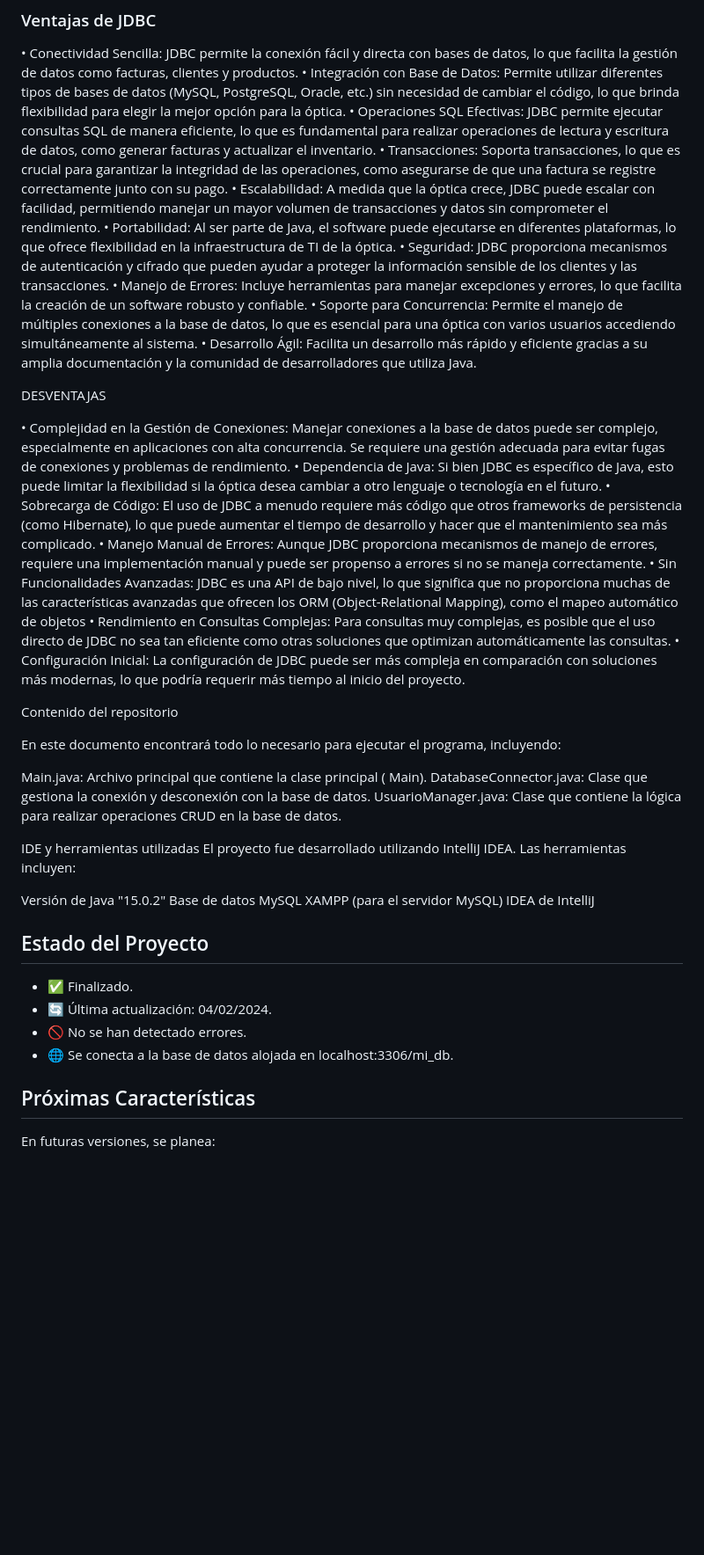
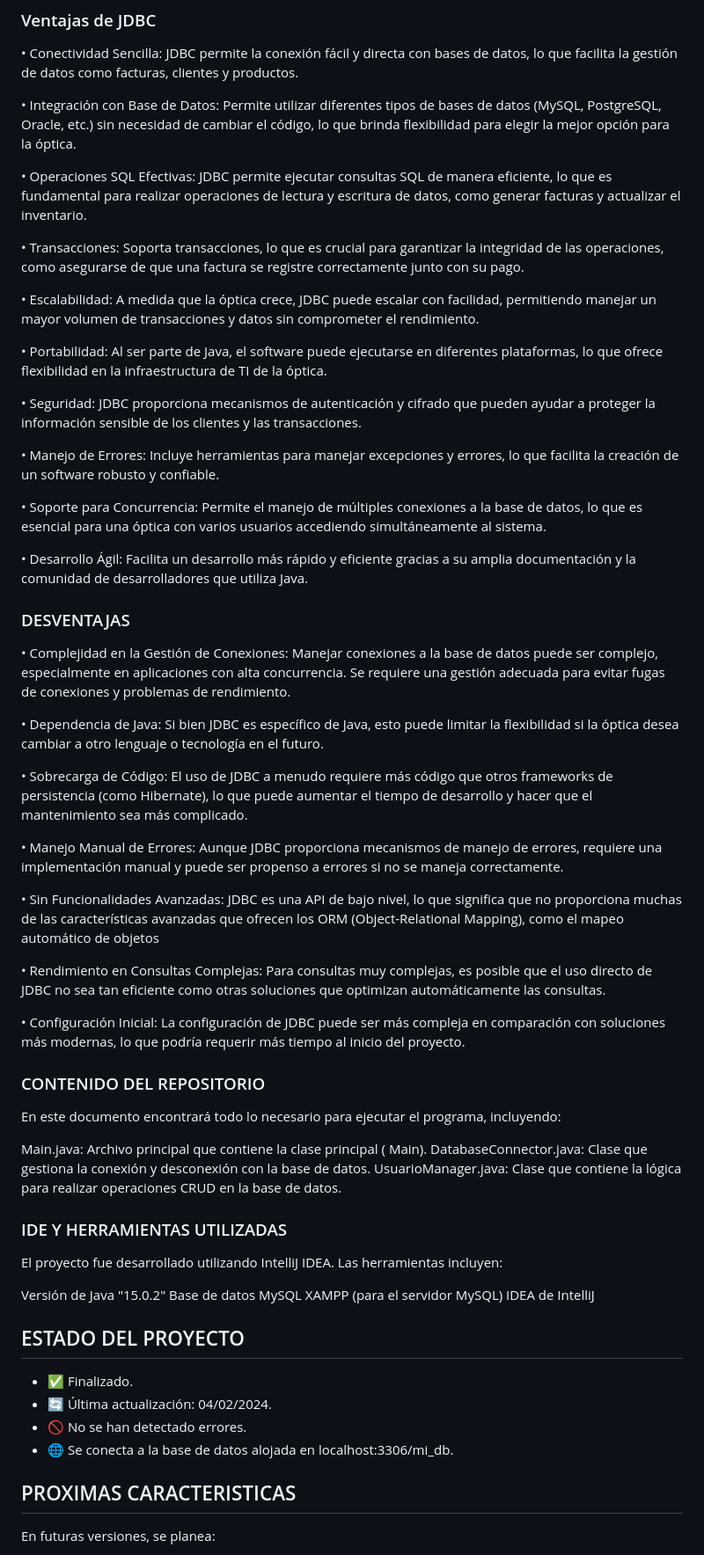
Before and after one commit to Johadiag/JDBCDELIVERYVISION20-20, a Markdown page: README.md, the part around the change. Shown: that part at 88% size. Rendered like a GitHub page; blank space fills up the shorter version.

```diff
--- a/README.md
+++ b/README.md
@@ -10,27 +10,43 @@ JDBC: Para este proyecto se aplicó la teoría JDBC (Java Database Connectivity)
 
 
 •	Conectividad Sencilla: JDBC permite la conexión fácil y directa con bases de datos, lo que facilita la gestión de datos como facturas, clientes y productos.
+
 •	Integración con Base de Datos: Permite utilizar diferentes tipos de bases de datos (MySQL, PostgreSQL, Oracle, etc.) sin necesidad de cambiar el código, lo que brinda flexibilidad para elegir la mejor opción para la óptica.
+
 •	Operaciones SQL Efectivas: JDBC permite ejecutar consultas SQL de manera eficiente, lo que es fundamental para realizar operaciones de lectura y escritura de datos, como generar facturas y actualizar el inventario.
+
 •	Transacciones: Soporta transacciones, lo que es crucial para garantizar la integridad de las operaciones, como asegurarse de que una factura se registre correctamente junto con su pago.
+
 •	Escalabilidad: A medida que la óptica crece, JDBC puede escalar con facilidad, permitiendo manejar un mayor volumen de transacciones y datos sin comprometer el rendimiento.
+
 •	Portabilidad: Al ser parte de Java, el software puede ejecutarse en diferentes plataformas, lo que ofrece flexibilidad en la infraestructura de TI de la óptica.
+
 •	Seguridad: JDBC proporciona mecanismos de autenticación y cifrado que pueden ayudar a proteger la información sensible de los clientes y las transacciones.
+
 •	Manejo de Errores: Incluye herramientas para manejar excepciones y errores, lo que facilita la creación de un software robusto y confiable.
+
 •	Soporte para Concurrencia: Permite el manejo de múltiples conexiones a la base de datos, lo que es esencial para una óptica con varios usuarios accediendo simultáneamente al sistema.
+
 •	Desarrollo Ágil: Facilita un desarrollo más rápido y eficiente gracias a su amplia documentación y la comunidad de desarrolladores que utiliza Java.
 
-DESVENTAJAS
+
+### DESVENTAJAS
 
 •	Complejidad en la Gestión de Conexiones: Manejar conexiones a la base de datos puede ser complejo, especialmente en aplicaciones con alta concurrencia. Se requiere una gestión adecuada para evitar fugas de conexiones y problemas de rendimiento.
+
 •	Dependencia de Java: Si bien JDBC es específico de Java, esto puede limitar la flexibilidad si la óptica desea cambiar a otro lenguaje o tecnología en el futuro.
+
 •	Sobrecarga de Código: El uso de JDBC a menudo requiere más código que otros frameworks de persistencia (como Hibernate), lo que puede aumentar el tiempo de desarrollo y hacer que el mantenimiento sea más complicado.
+
 •	Manejo Manual de Errores: Aunque JDBC proporciona mecanismos de manejo de errores, requiere una implementación manual y puede ser propenso a errores si no se maneja correctamente.
+
 •	Sin Funcionalidades Avanzadas: JDBC es una API de bajo nivel, lo que significa que no proporciona muchas de las características avanzadas que ofrecen los ORM (Object-Relational Mapping), como el mapeo automático de objetos
+
 •	Rendimiento en Consultas Complejas: Para consultas muy complejas, es posible que el uso directo de JDBC no sea tan eficiente como otras soluciones que optimizan automáticamente las consultas.
+
 •	Configuración Inicial: La configuración de JDBC puede ser más compleja en comparación con soluciones más modernas, lo que podría requerir más tiempo al inicio del proyecto.
 
-Contenido del repositorio
+### CONTENIDO DEL REPOSITORIO
 
 En este documento encontrará todo lo necesario para ejecutar el programa, incluyendo:
 
@@ -38,7 +54,8 @@ Main.java: Archivo principal que contiene la clase principal ( Main).
 DatabaseConnector.java: Clase que gestiona la conexión y desconexión con la base de datos.
 UsuarioManager.java: Clase que contiene la lógica para realizar operaciones CRUD en la base de datos.
 
-IDE y herramientas utilizadas
+### IDE Y HERRAMIENTAS UTILIZADAS
+
 El proyecto fue desarrollado utilizando IntelliJ IDEA. Las herramientas incluyen:
 
 Versión de Java "15.0.2"
@@ -46,7 +63,7 @@ Base de datos MySQL
 XAMPP (para el servidor MySQL)
 IDEA de IntelliJ
 
-## Estado del Proyecto
+## ESTADO DEL PROYECTO
 
 - ✅ Finalizado.
 - 🔄 Última actualización: 04/02/2024.
@@ -54,7 +71,7 @@ IDEA de IntelliJ
 - 🌐 Se conecta a la base de datos alojada en localhost:3306/mi_db.
 
 
-## Próximas Características
+## PROXIMAS CARACTERISTICAS
 
 En futuras versiones, se planea:
 
```
